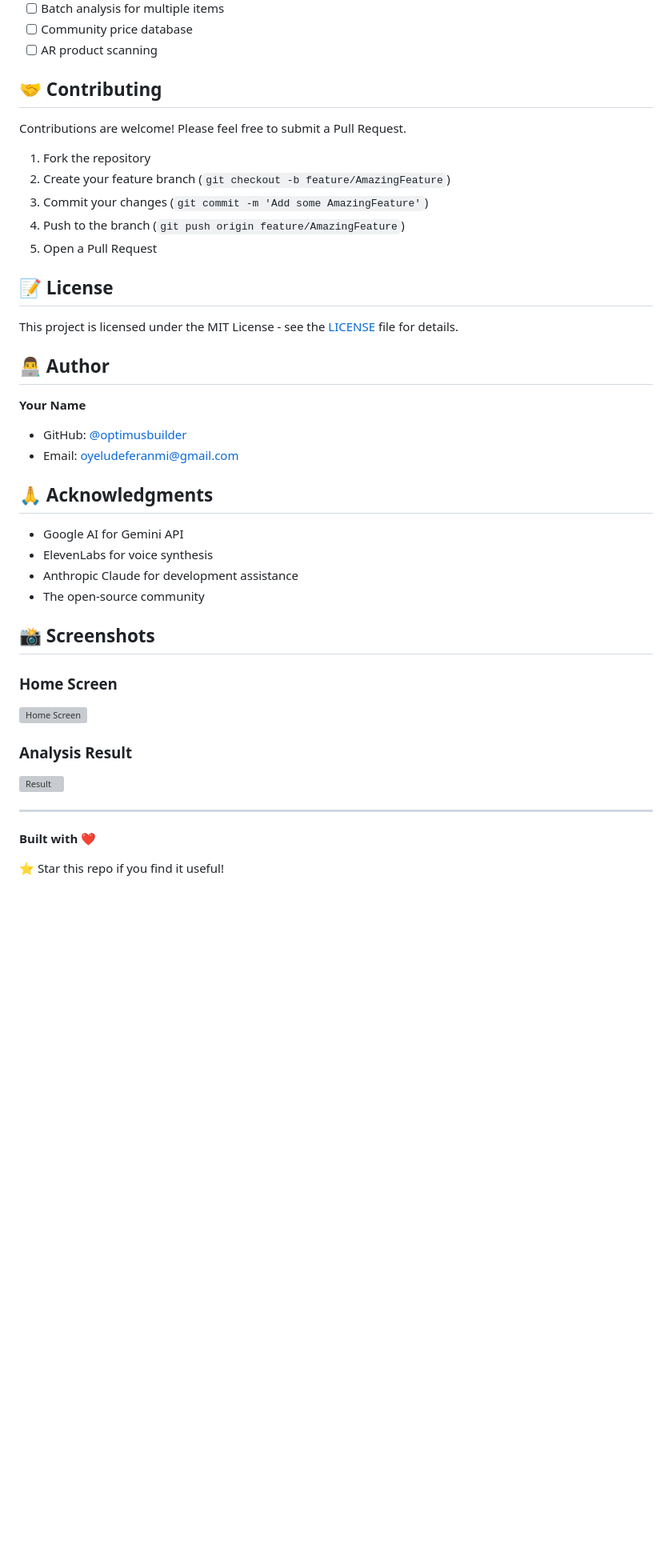
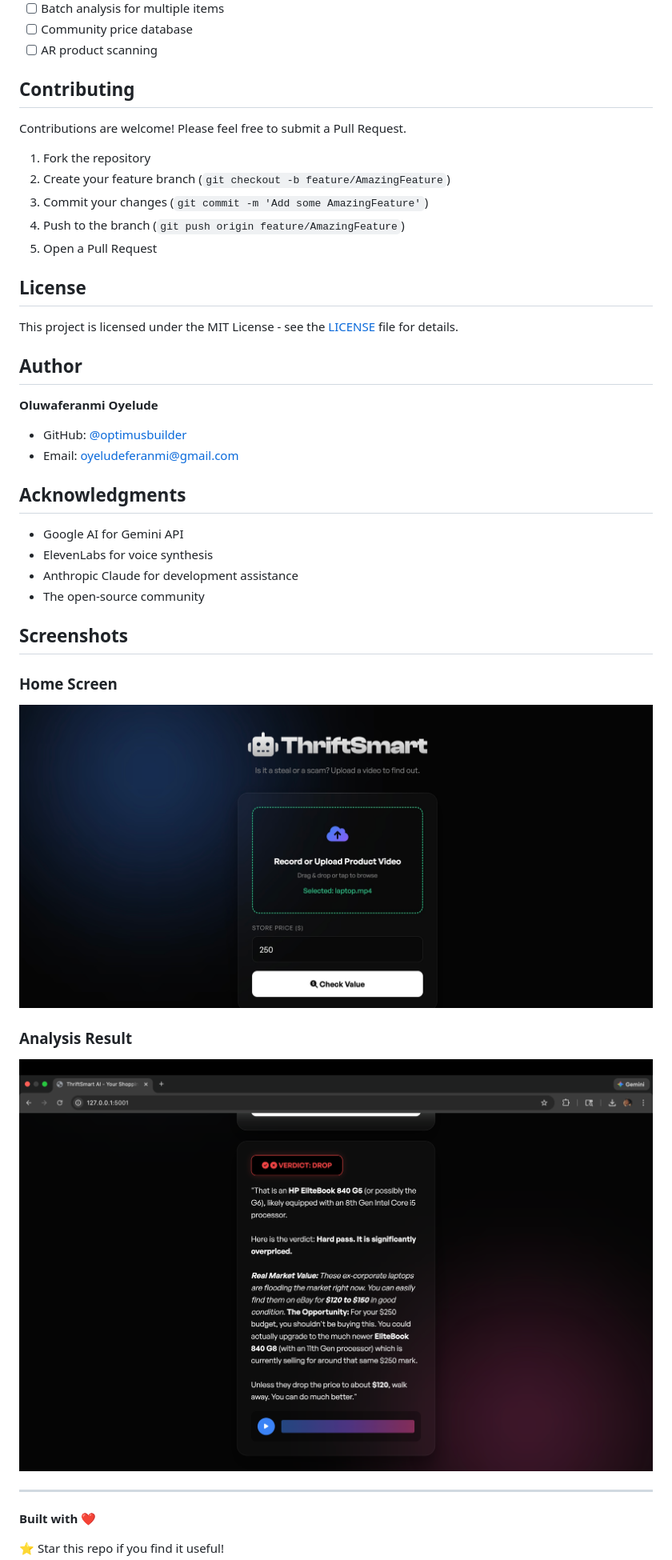
Before and after one commit to optimusbuilder/Thrift_Smart, a Markdown page: README.md, the part around the change printed below. Shown: that part at 80% size. Drawn GitHub-style; pictures changed too: images/screenshot.jpg (added), images/screenshot1.png (added); blank space fills up the shorter version; grey boxes are pictures that could not be loaded.

```diff
--- a/README.md
+++ b/README.md
@@ -307,7 +302,7 @@ Make sure you're accessing via `http://localhost:5001` (not `127.0.0.1`)
 - [ ] Community price database
 - [ ] AR product scanning
 
-## 🤝 Contributing
+##  Contributing
 
 Contributions are welcome! Please feel free to submit a Pull Request.
 
@@ -317,31 +312,31 @@ Contributions are welcome! Please feel free to submit a Pull Request.
 4. Push to the branch (`git push origin feature/AmazingFeature`)
 5. Open a Pull Request
 
-## 📝 License
+##  License
 
 This project is licensed under the MIT License - see the [LICENSE](LICENSE) file for details.
 
-## 👨‍💻 Author
+##  Author
 
-**Your Name**
+**Oluwaferanmi Oyelude**
 - GitHub: [@optimusbuilder](https://github.com/optimusbuilder)
 - Email: oyeludeferanmi@gmail.com
 
-## 🙏 Acknowledgments
+##  Acknowledgments
 
 - Google AI for Gemini API
 - ElevenLabs for voice synthesis
 - Anthropic Claude for development assistance
 - The open-source community
 
-## 📸 Screenshots
+##  Screenshots
 
 ### Home Screen
-![Home Screen](/Users/oluwaferanmioyelude/Documents/screenshot.png)
+![Home Screen](/images/screenshot.jpg)
 
 
 ### Analysis Result
-![Result](/Users/oluwaferanmioyelude/Documents/screenshot1)
+![Result](/images/screenshot1.png)
 
 ---
 
```
Also changed, not shown: other parts of README.md (+8 -13 lines), 1 other file.
